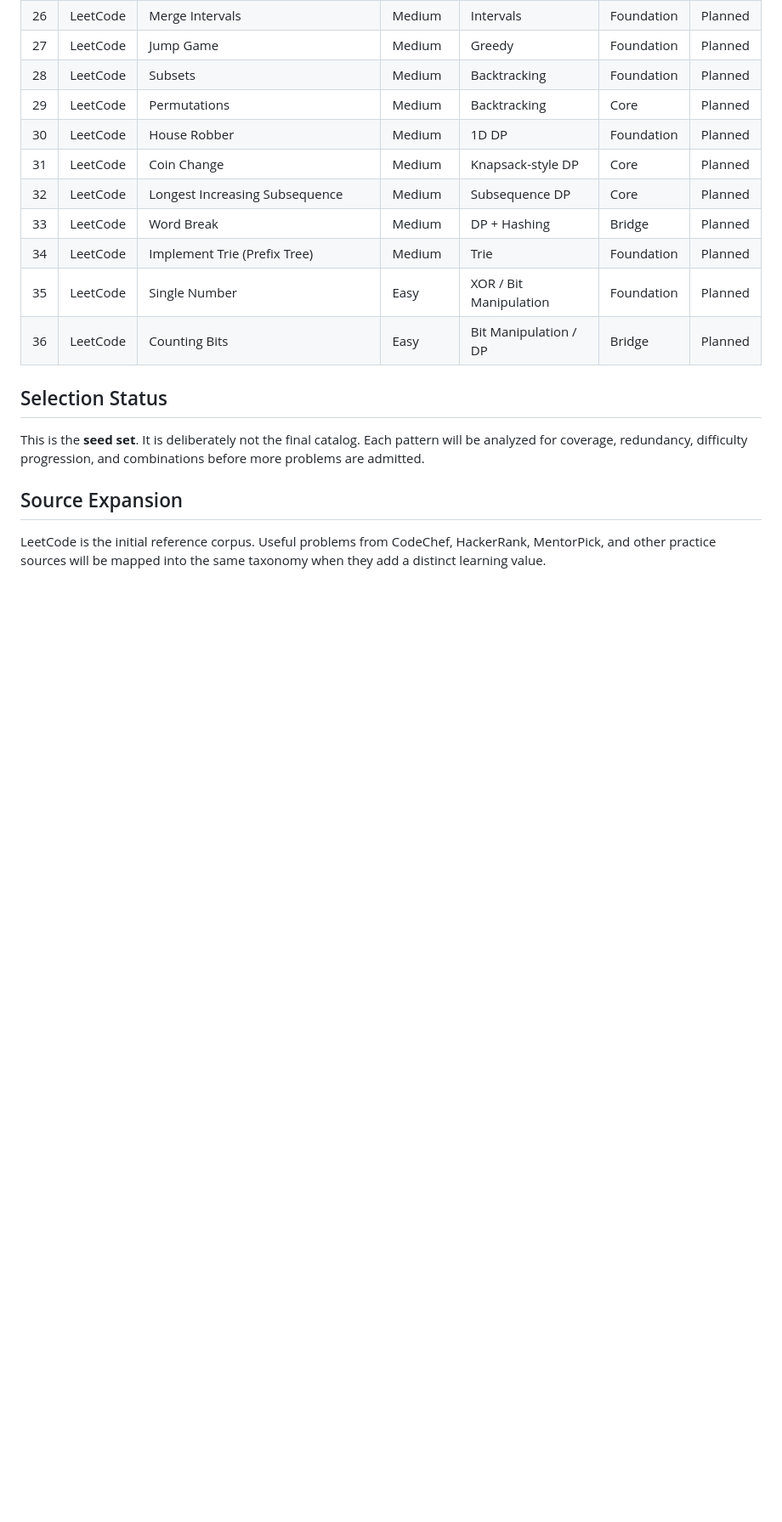
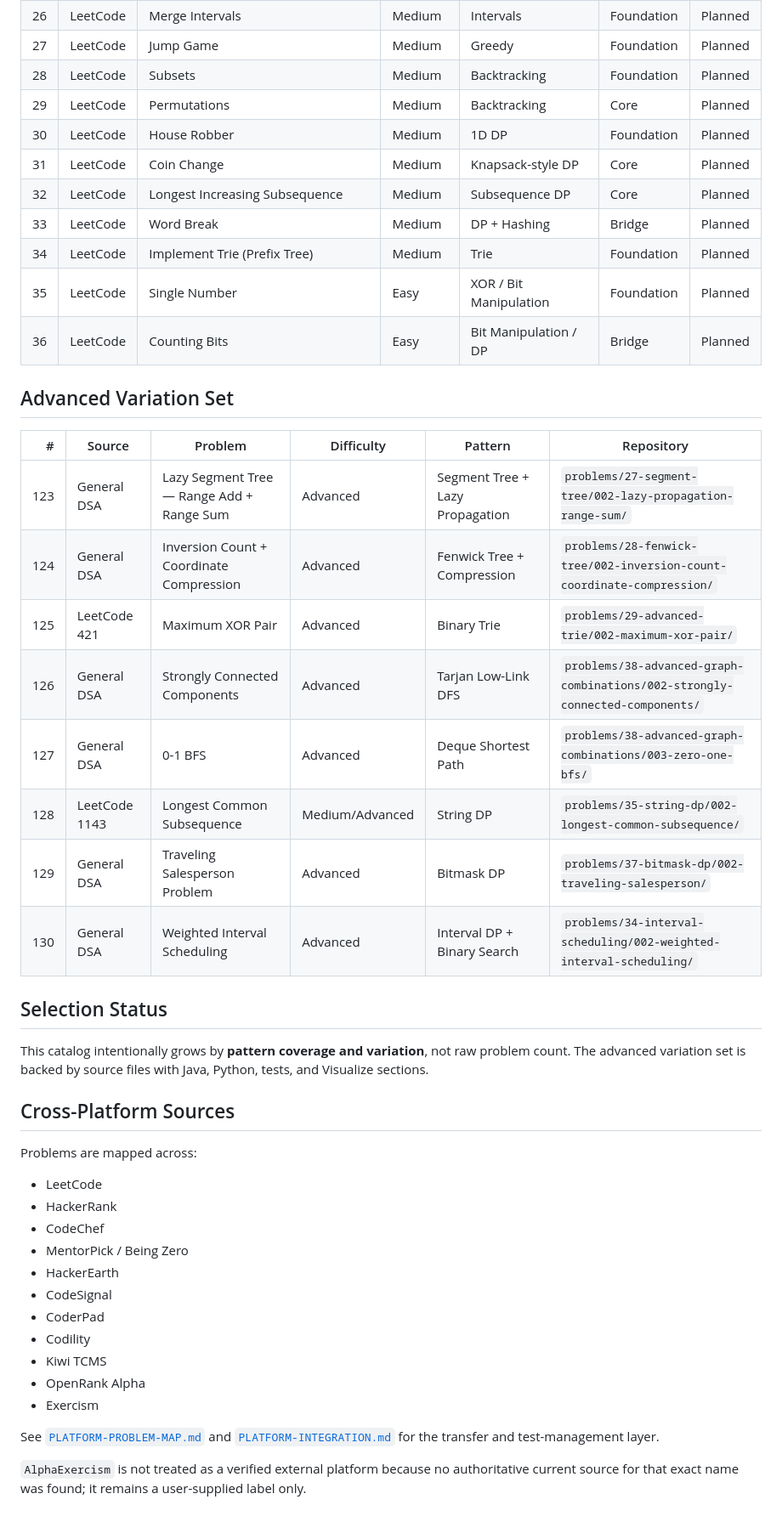
Before and after one commit to shiva31rama-cell/Leetcode-problems-of-different-patterns, a Markdown page: problem-bank/PROBLEM_CATALOG.md, the part around the change. Shown at 85% size. Rendered like a GitHub page; blank space fills up the shorter version.

Commit message:
Expand curated problem catalog with advanced variations and platforms

```diff
--- a/problem-bank/PROBLEM_CATALOG.md
+++ b/problem-bank/PROBLEM_CATALOG.md
@@ -43,10 +43,39 @@ This is the curated inventory, not a dump of every platform problem. Problems ar
 | 35 | LeetCode | Single Number | Easy | XOR / Bit Manipulation | Foundation | Planned |
 | 36 | LeetCode | Counting Bits | Easy | Bit Manipulation / DP | Bridge | Planned |
 
+## Advanced Variation Set
+
+| # | Source | Problem | Difficulty | Pattern | Repository |
+|---:|---|---|---|---|---|
+| 123 | General DSA | Lazy Segment Tree — Range Add + Range Sum | Advanced | Segment Tree + Lazy Propagation | `problems/27-segment-tree/002-lazy-propagation-range-sum/` |
+| 124 | General DSA | Inversion Count + Coordinate Compression | Advanced | Fenwick Tree + Compression | `problems/28-fenwick-tree/002-inversion-count-coordinate-compression/` |
+| 125 | LeetCode 421 | Maximum XOR Pair | Advanced | Binary Trie | `problems/29-advanced-trie/002-maximum-xor-pair/` |
+| 126 | General DSA | Strongly Connected Components | Advanced | Tarjan Low-Link DFS | `problems/38-advanced-graph-combinations/002-strongly-connected-components/` |
+| 127 | General DSA | 0-1 BFS | Advanced | Deque Shortest Path | `problems/38-advanced-graph-combinations/003-zero-one-bfs/` |
+| 128 | LeetCode 1143 | Longest Common Subsequence | Medium/Advanced | String DP | `problems/35-string-dp/002-longest-common-subsequence/` |
+| 129 | General DSA | Traveling Salesperson Problem | Advanced | Bitmask DP | `problems/37-bitmask-dp/002-traveling-salesperson/` |
+| 130 | General DSA | Weighted Interval Scheduling | Advanced | Interval DP + Binary Search | `problems/34-interval-scheduling/002-weighted-interval-scheduling/` |
+
 ## Selection Status
 
-This is the **seed set**. It is deliberately not the final catalog. Each pattern will be analyzed for coverage, redundancy, difficulty progression, and combinations before more problems are admitted.
+This catalog intentionally grows by **pattern coverage and variation**, not raw problem count. The advanced variation set is backed by source files with Java, Python, tests, and Visualize sections.
 
-## Source Expansion
+## Cross-Platform Sources
 
-LeetCode is the initial reference corpus. Useful problems from CodeChef, HackerRank, MentorPick, and other practice sources will be mapped into the same taxonomy when they add a distinct learning value.
+Problems are mapped across:
+
+- LeetCode
+- HackerRank
+- CodeChef
+- MentorPick / Being Zero
+- HackerEarth
+- CodeSignal
+- CoderPad
+- Codility
+- Kiwi TCMS
+- OpenRank Alpha
+- Exercism
+
+See [`PLATFORM-PROBLEM-MAP.md`](PLATFORM-PROBLEM-MAP.md) and [`PLATFORM-INTEGRATION.md`](PLATFORM-INTEGRATION.md) for the transfer and test-management layer.
+
+`AlphaExercism` is not treated as a verified external platform because no authoritative current source for that exact name was found; it remains a user-supplied label only.
```
